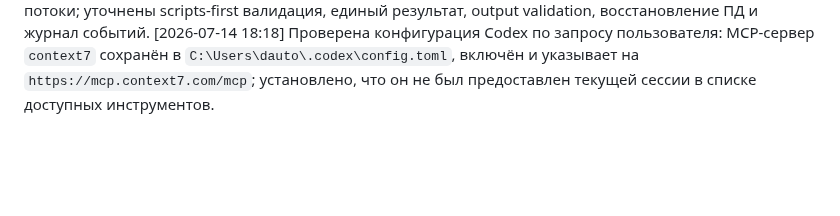
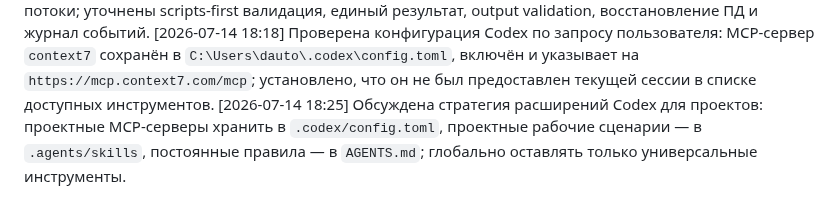
Before and after one commit to vlad495-commits/moroz-i-solntse-bot, a Markdown page: changelog.md, the part around the change. Drawn GitHub-style; blank space fills up the shorter version.

Commit message:
docs: зафиксирована стратегия проектных расширений

```diff
--- a/changelog.md
+++ b/changelog.md
@@ -94,3 +94,4 @@
 [2026-07-10 20:20] Целевое ТЗ и дорожная карта дополнены выводами урока: privacy gate до хранения/LLM, scripts-first проверки, ограниченный output-retry, безопасное восстановление ПД, idempotency follow-up/реактивации, событийный журнал и единый структурированный результат сценария.
 [2026-07-10 20:24] Обновлена техническая схема `Архитектура LLM-бота Мороз и Солнце.excalidraw`: добавлены privacy gate, compact истории, детализированные post-visit/reactivation потоки; уточнены scripts-first валидация, единый результат, output validation, восстановление ПД и журнал событий.
 [2026-07-14 18:18] Проверена конфигурация Codex по запросу пользователя: MCP-сервер `context7` сохранён в `C:\Users\dauto\.codex\config.toml`, включён и указывает на `https://mcp.context7.com/mcp`; установлено, что он не был предоставлен текущей сессии в списке доступных инструментов.
+[2026-07-14 18:25] Обсуждена стратегия расширений Codex для проектов: проектные MCP-серверы хранить в `.codex/config.toml`, проектные рабочие сценарии — в `.agents/skills`, постоянные правила — в `AGENTS.md`; глобально оставлять только универсальные инструменты.
```
